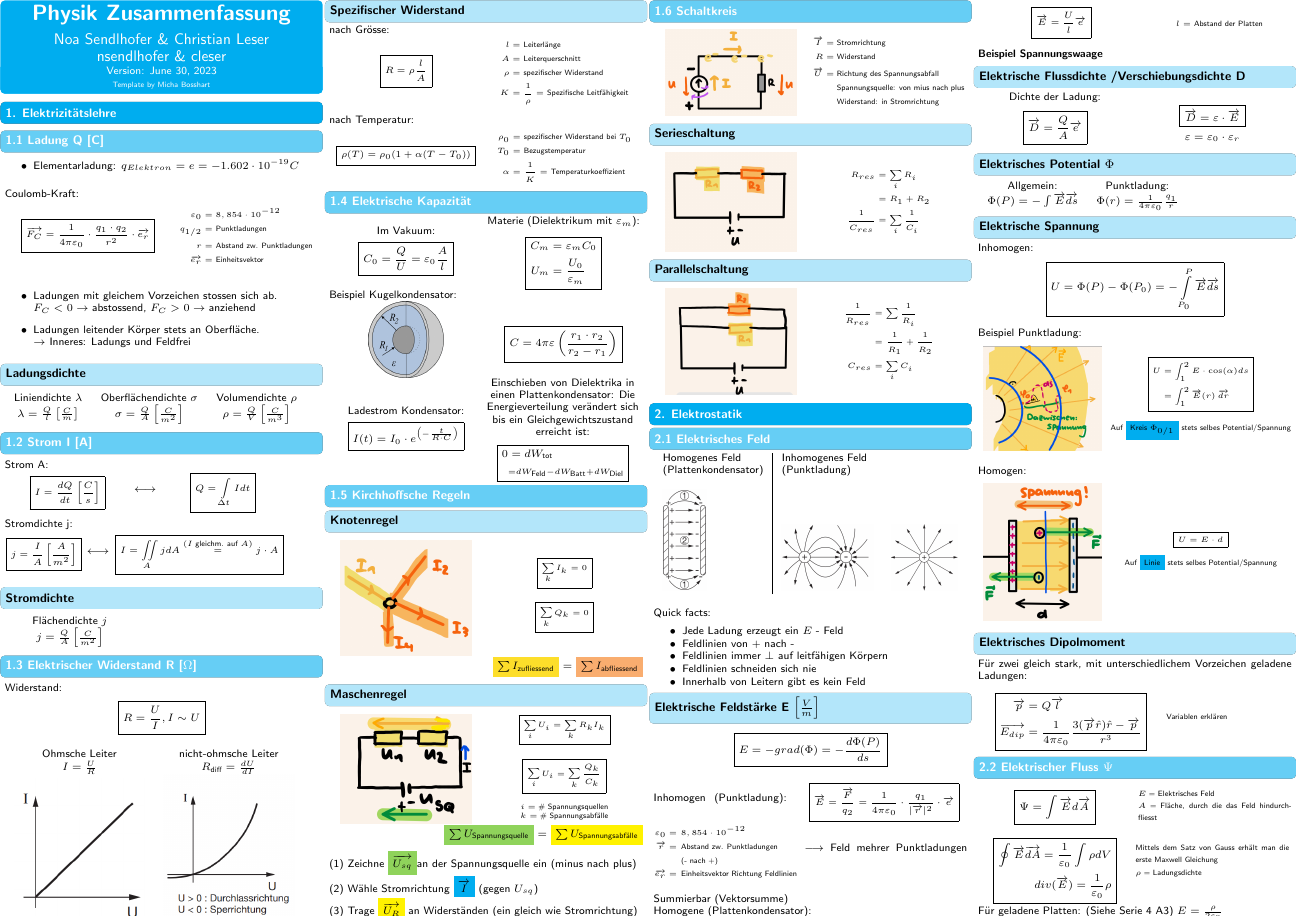
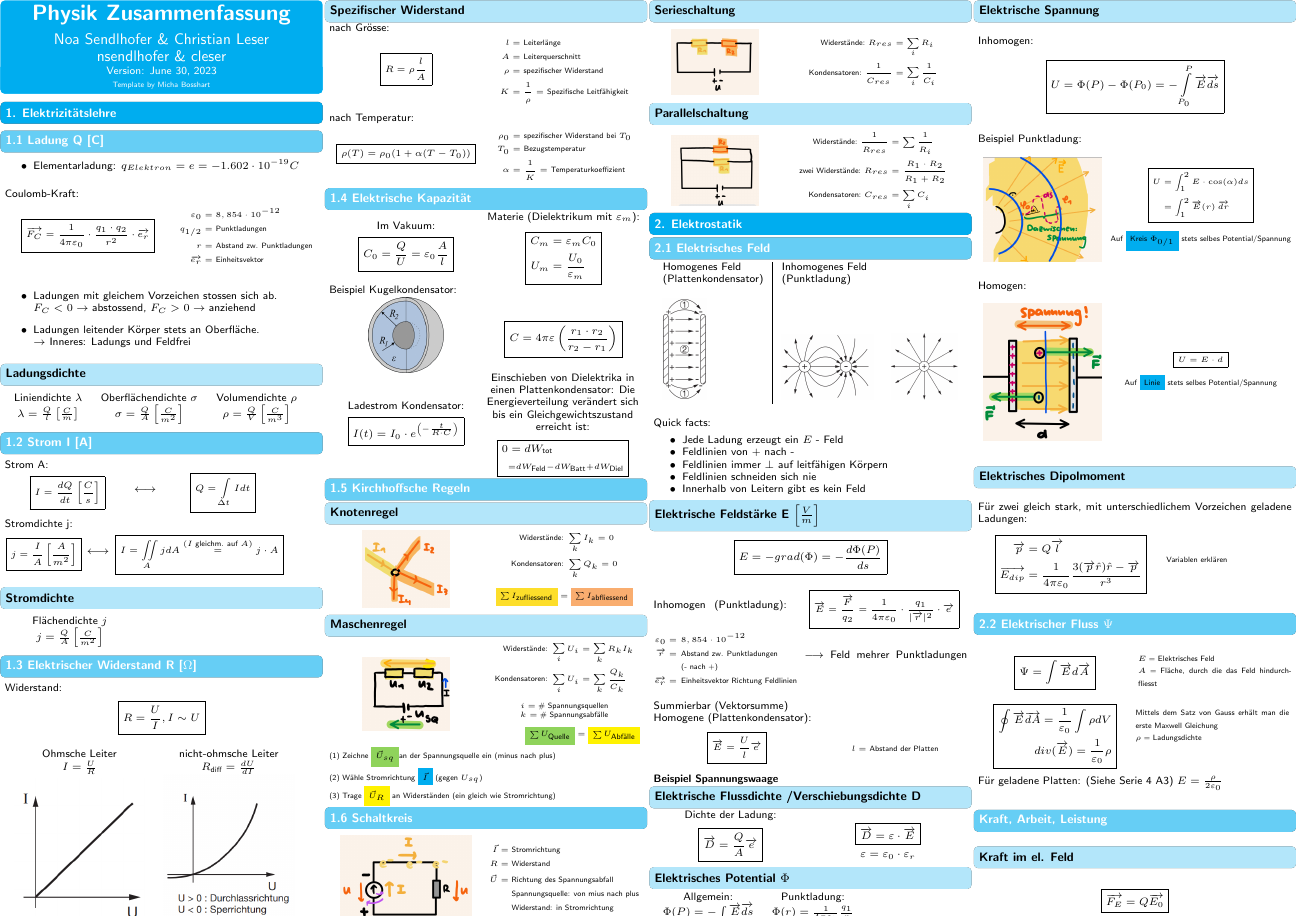
Before and after one commit to ETH-D-MAVT-Cheatsheets/Physik_Degiorgi_2023, a LaTeX document (cheatsheet/main.tex, which reads cheatsheet/src/1_strom_ladung/5_kirchhoffsche_regeln.tex, cheatsheet/src/1_strom_ladung/6_schaltkreis.tex): page 1 of 4. Compiled offline with pdfLaTeX.

Commit message:
Schaltkreise

```diff
--- a/cheatsheet/src/1_strom_ladung/5_kirchhoffsche_regeln.tex
+++ b/cheatsheet/src/1_strom_ladung/5_kirchhoffsche_regeln.tex
@@ -5,25 +5,22 @@
         \begin{footnotesize}
             \begin{center}
                 \vspace{2mm}
-                \includegraphics[width = 30mm]{src/images/knotenregel.png}
+                \includegraphics[width = 20mm]{src/images/knotenregel.png}
             \end{center}
         \end{footnotesize}
     \end{minipage}
     \begin{minipage}{0.5\linewidth}
         \begin{scriptsize}
             \begin{center}
-                \mathbox{
-                    \sum\limits_k I_k = 0
-                }
-                \mathbox{
-                    \sum\limits_k Q_k = 0
-                }
+                \begin{align*}
+                    \text{Widerstände:} \; &\sum\limits_k I_k = 0\\
+                    \text{Kondensatoren:} \; &\sum\limits_k Q_k = 0
+                \end{align*}
+                \colorbox{Goldenrod}{$\sum I_\text{zufliessend}$} $=$ \colorbox{Apricot}{$\sum I_\text{abfliessend}$}
             \end{center}
         \end{scriptsize}
     \end{minipage}
     \vspace{1mm}
-    \hfill \colorbox{Goldenrod}{$\sum I_\text{zufliessend}$} $=$ \colorbox{Apricot}{$\sum I_\text{abfliessend}$}
-
 
     \subsubsection*{Maschenregel}
     \vspace{-1mm}
@@ -31,27 +28,26 @@
         \begin{footnotesize}
             \begin{center}
                 \vspace{2mm}
-                \includegraphics[width = 30mm]{src/images/maschenregel.png}
+                \includegraphics[width = 20mm]{src/images/maschenregel.png}
             \end{center}
         \end{footnotesize}
     \end{minipage}
     \begin{minipage}{0.5\linewidth}
         \begin{scriptsize}
             \begin{center}
-                \mathbox{
-                    \sum\limits_{i} U_{i} = \sum\limits_k R_k I_k
-                }
-                \mathbox{
-                    \sum\limits_{i} U_{i} = \sum\limits_k \frac{Q_k}{C_k}
-                }
+                \begin{align*}
+                    \text{Widerstände:} \; &\sum\limits_{i} U_{i} = \sum\limits_k R_k I_k \\
+                    \text{Kondensatoren:} \; &\sum\limits_{i} U_{i} = \sum\limits_k \frac{Q_k}{C_k}
+                \end{align*}
                 $i =$ \# Spannungsquellen\\
                 $k =$ \# Spannungsabfälle
             \end{center}
+            \vspace{1mm}
+            \hfill \colorbox{YellowGreen}{$\sum U_\text{Quelle}$} $=$ \colorbox{Yellow}{$\sum U_\text{Abfälle}$}
         \end{scriptsize}
     \end{minipage}
-    \vspace{1mm}
-    \hfill \colorbox{YellowGreen}{$\sum U_\text{Spannungsquelle}$} $=$ \colorbox{Yellow}{$\sum U_\text{Spannungsabfälle}$}
-
-    (1) Zeichne \colorbox{YellowGreen}{$\overrightarrow{U_{sq}}$}an der Spannungsquelle ein (minus nach plus)
-    \\(2) Wähle Stromrichtung \colorbox{Cyan}{$\overrightarrow{I}$} (gegen $U_{sq}$)
-    \\(3) Trage \colorbox{Yellow}{$\overrightarrow{U_R}$} an Widerständen (ein gleich wie Stromrichtung)
+    \begin{scriptsize}
+        (1) Zeichne \colorbox{YellowGreen}{$\vec{U}_{sq}$}an der Spannungsquelle ein (minus nach plus)
+        \\(2) Wähle Stromrichtung \colorbox{Cyan}{$\vec{I}$} (gegen $U_{sq}$)
+        \\(3) Trage \colorbox{Yellow}{$\vec{U}_R$} an Widerständen (ein gleich wie Stromrichtung)
+    \end{scriptsize}
--- a/cheatsheet/src/1_strom_ladung/6_schaltkreis.tex
+++ b/cheatsheet/src/1_strom_ladung/6_schaltkreis.tex
@@ -12,34 +12,32 @@
     \begin{scriptsize}
         \begin{center}
             \begin{align*}
-                \overrightarrow{I} = &\text{ Stromrichtung}
+                \vec{I} = &\text{ Stromrichtung}
                 \\R = &\text{ Widerstand}
-                \\\overrightarrow{U} = &\text{ Richtung des Spannungsabfall}
+                \\\vec{U} = &\text{ Richtung des Spannungsabfall}
                 \\&\text{ Spannungsquelle: von mius nach plus}
                 \\&\text{ Widerstand: in Stromrichtung}
             \end{align*}
         \end{center}
     \end{scriptsize}
 \end{minipage}
-\vspace{1mm}
 
 \subsubsection*{Serieschaltung}
 \vspace{-1mm}
-    \begin{minipage}{0.49\linewidth}
+\begin{minipage}{0.39\linewidth}
     \begin{footnotesize}
         \begin{center}
             \vspace{2mm}
-                \includegraphics[width = 30mm]{src/images/serieschaltung.png}
+            \includegraphics[width = 20mm]{src/images/serieschaltung.png}
         \end{center}
     \end{footnotesize}
 \end{minipage}
-    \begin{minipage}{0.5\linewidth}
+\begin{minipage}{0.6\linewidth}
     \begin{scriptsize}
         \begin{center}
             \begin{align*}
-                    R_{res} &= \sum\limits_i R_i\\
-                    &= R_1 + R_2\\
-                    \frac{1}{C_{res}} &= \sum\limits_i \frac{1}{C_i}
+                \text{Widerstände:} \; R_{res} &= \sum\limits_i R_i\\
+                \text{Kondensatoren:} \; \frac{1}{C_{res}} &= \sum\limits_i \frac{1}{C_i}
             \end{align*}
         \end{center}
     \end{scriptsize}
@@ -48,25 +46,22 @@
 
 \subsubsection*{Parallelschaltung}
 \vspace{-1mm}
-    \begin{minipage}{0.49\linewidth}
+\begin{minipage}{0.39\linewidth}
     \begin{footnotesize}
         \begin{center}
             \vspace{2mm}
-                \includegraphics[width = 30mm]{src/images/parallelschaltung.png}
+            \includegraphics[width = 20mm]{src/images/parallelschaltung.png}
         \end{center}
     \end{footnotesize}
 \end{minipage}
-    \begin{minipage}{0.5\linewidth}
+\begin{minipage}{0.6\linewidth}
     \begin{scriptsize}
         \begin{center}
             \begin{align*}
-                    \frac{1}{R_{res}} &= \sum \frac{1}{R_i}\\
-                    &= \frac{1}{R_1} +\frac{1}{R_2}\\
-                    C_{res} &= \sum\limits_i C_i
-                    %\\\text{Nur für zwei Widerstände:}
-                    %\\R_{res} &= \frac{R_1 \cdot R_2}{R_1 + R_2}
+                \text{Widerstände:} \; \frac{1}{R_{res}} &= \sum \frac{1}{R_i}\\
+                \text{zwei Widerstände:} \; R_{res} &= \frac{R_1 \cdot R_2}{R_1 + R_2}\\
+                \text{Kondensatoren:} \; C_{res} &= \sum\limits_i C_i
             \end{align*}
         \end{center}
     \end{scriptsize}
 \end{minipage}
-    \vspace{1mm}
```
Lines whose indentation alone changed are shown as unchanged.
